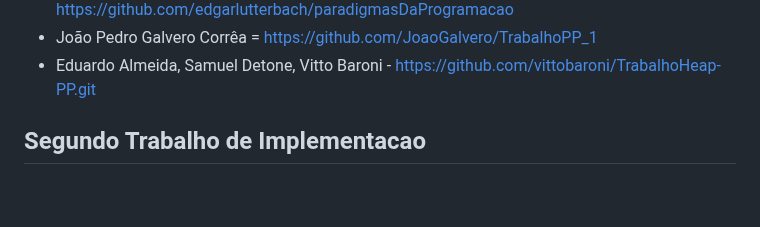
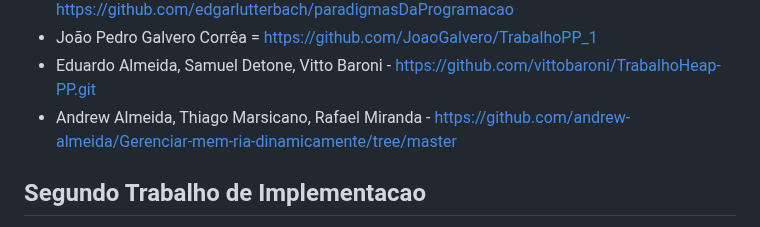
Before and after one commit to carlosbazilio/trabalho_lp, a Markdown page: README.md, the part around the change. Rendered like a GitHub page; blank space fills up the shorter version.

Commit message:
Commit primeiro trabalho

```diff
--- a/README.md
+++ b/README.md
@@ -24,6 +24,7 @@ No primeiro trabalho, vocês devem implementar algum dos trabalhos listados [nes
 - Bernardo Lannes, Edgar Lutterbach - https://github.com/edgarlutterbach/paradigmasDaProgramacao
 - João Pedro Galvero Corrêa = https://github.com/JoaoGalvero/TrabalhoPP_1
 - Eduardo Almeida, Samuel Detone, Vitto Baroni - https://github.com/vittobaroni/TrabalhoHeap-PP.git
+- Andrew Almeida, Thiago Marsicano, Rafael Miranda - https://github.com/andrew-almeida/Gerenciar-mem-ria-dinamicamente/tree/master
 
 ## Segundo Trabalho de Implementacao
 
```
